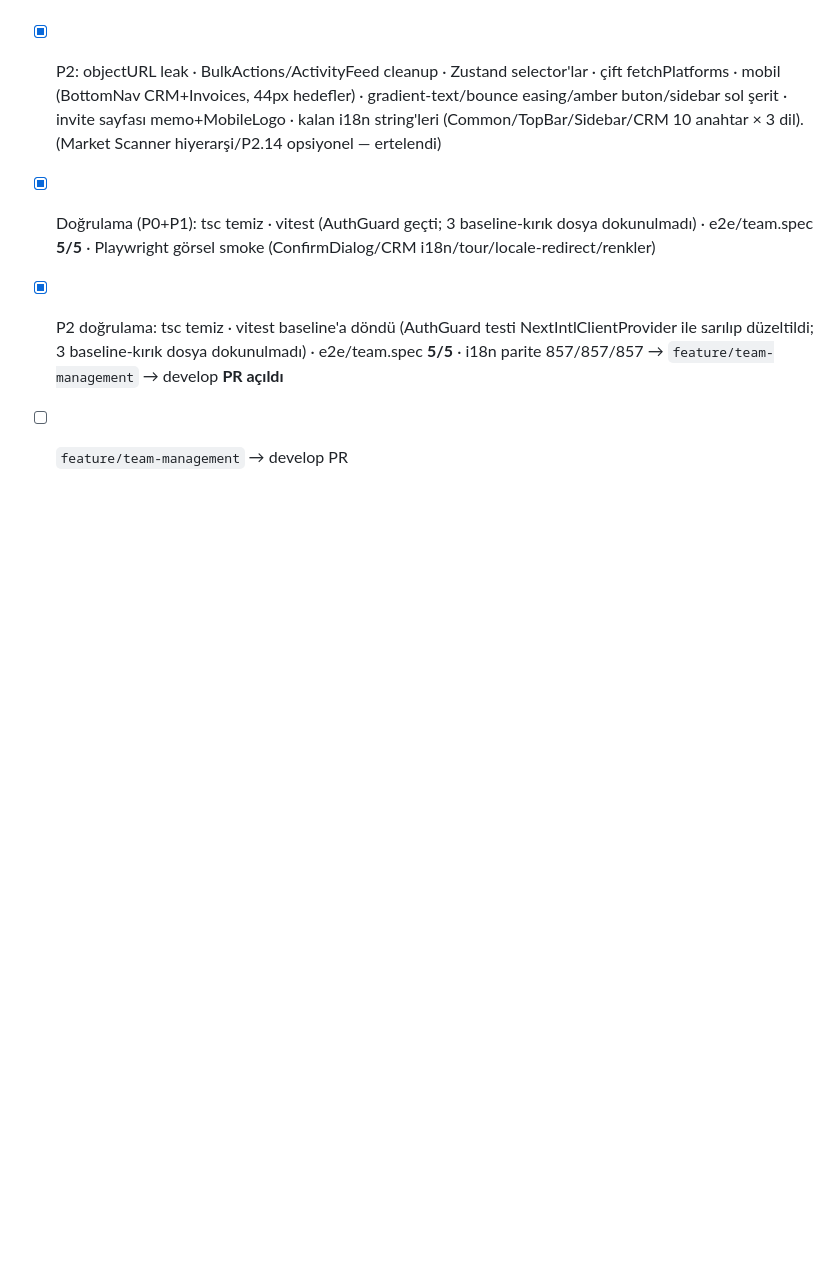
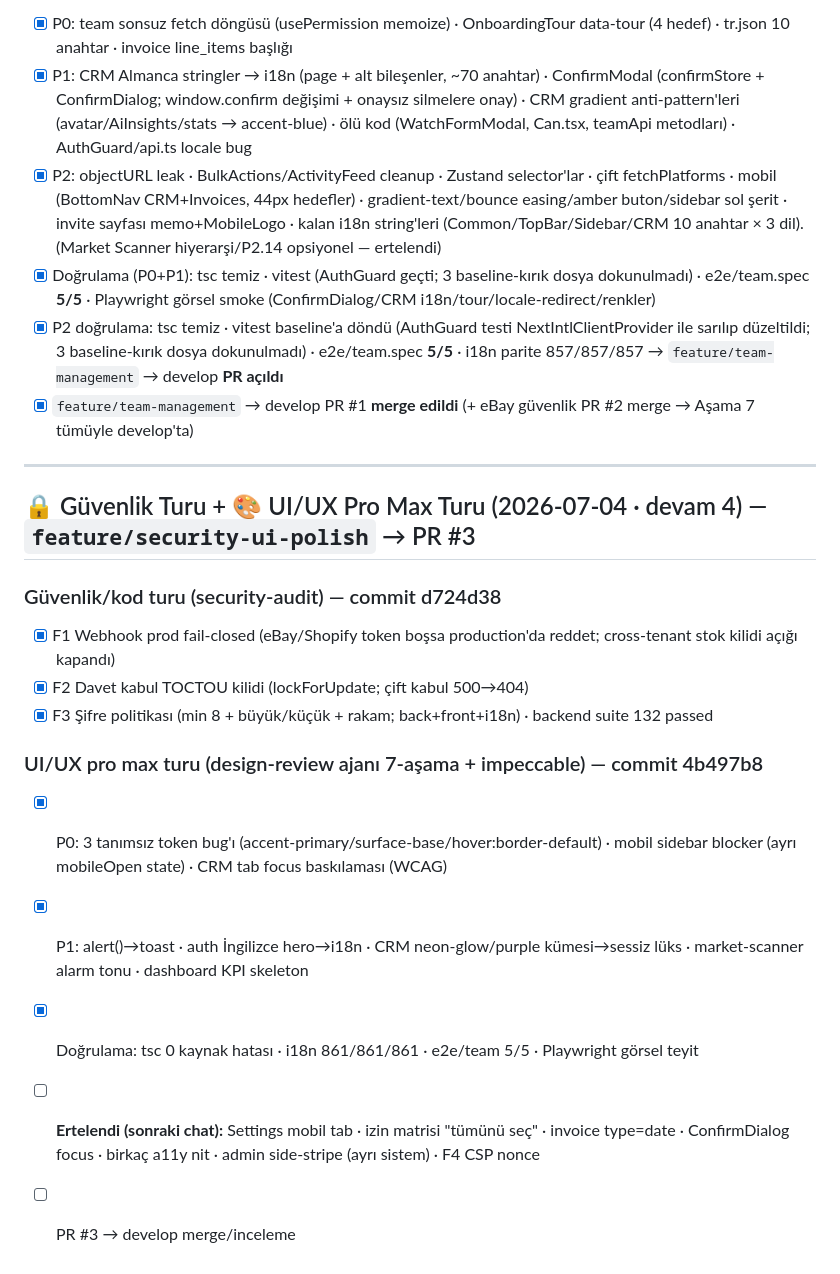
Before and after one commit to mehmetmutllu/watchsync-ai, a Markdown page: progress.md, the part around the change. GitHub-like rendering; blank space fills up the shorter version.

```diff
--- a/progress.md
+++ b/progress.md
@@ -1326,4 +1326,20 @@ Adım 6: İnceleme & Yayınla (özet + platform toggle'ları + "Taslak Kaydet" /
 - [x] P2: objectURL leak · BulkActions/ActivityFeed cleanup · Zustand selector'lar · çift fetchPlatforms · mobil (BottomNav CRM+Invoices, 44px hedefler) · gradient-text/bounce easing/amber buton/sidebar sol şerit · invite sayfası memo+MobileLogo · kalan i18n string'leri (Common/TopBar/Sidebar/CRM 10 anahtar × 3 dil). (Market Scanner hiyerarşi/P2.14 opsiyonel — ertelendi)
 - [x] Doğrulama (P0+P1): tsc temiz · vitest (AuthGuard geçti; 3 baseline-kırık dosya dokunulmadı) · e2e/team.spec **5/5** · Playwright görsel smoke (ConfirmDialog/CRM i18n/tour/locale-redirect/renkler)
 - [x] P2 doğrulama: tsc temiz · vitest baseline'a döndü (AuthGuard testi NextIntlClientProvider ile sarılıp düzeltildi; 3 baseline-kırık dosya dokunulmadı) · e2e/team.spec **5/5** · i18n parite 857/857/857 → `feature/team-management` → develop **PR açıldı**
-- [ ] `feature/team-management` → develop PR
+- [x] `feature/team-management` → develop PR #1 **merge edildi** (+ eBay güvenlik PR #2 merge → Aşama 7 tümüyle develop'ta)
+
+---
+
+## 🔒 Güvenlik Turu + 🎨 UI/UX Pro Max Turu (2026-07-04 · devam 4) — `feature/security-ui-polish` → PR #3
+
+### Güvenlik/kod turu (security-audit) — commit d724d38
+- [x] F1 Webhook prod fail-closed (eBay/Shopify token boşsa production'da reddet; cross-tenant stok kilidi açığı kapandı)
+- [x] F2 Davet kabul TOCTOU kilidi (lockForUpdate; çift kabul 500→404)
+- [x] F3 Şifre politikası (min 8 + büyük/küçük + rakam; back+front+i18n) · backend suite 132 passed
+
+### UI/UX pro max turu (design-review ajanı 7-aşama + impeccable) — commit 4b497b8
+- [x] P0: 3 tanımsız token bug'ı (accent-primary/surface-base/hover:border-default) · mobil sidebar blocker (ayrı mobileOpen state) · CRM tab focus baskılaması (WCAG)
+- [x] P1: alert()→toast · auth İngilizce hero→i18n · CRM neon-glow/purple kümesi→sessiz lüks · market-scanner alarm tonu · dashboard KPI skeleton
+- [x] Doğrulama: tsc 0 kaynak hatası · i18n 861/861/861 · e2e/team 5/5 · Playwright görsel teyit
+- [ ] **Ertelendi (sonraki chat):** Settings mobil tab · izin matrisi "tümünü seç" · invoice type=date · ConfirmDialog focus · birkaç a11y nit · admin side-stripe (ayrı sistem) · F4 CSP nonce
+- [ ] PR #3 → develop merge/inceleme
```
Also changed, not shown: activecontext.md (+31 -0 lines).
